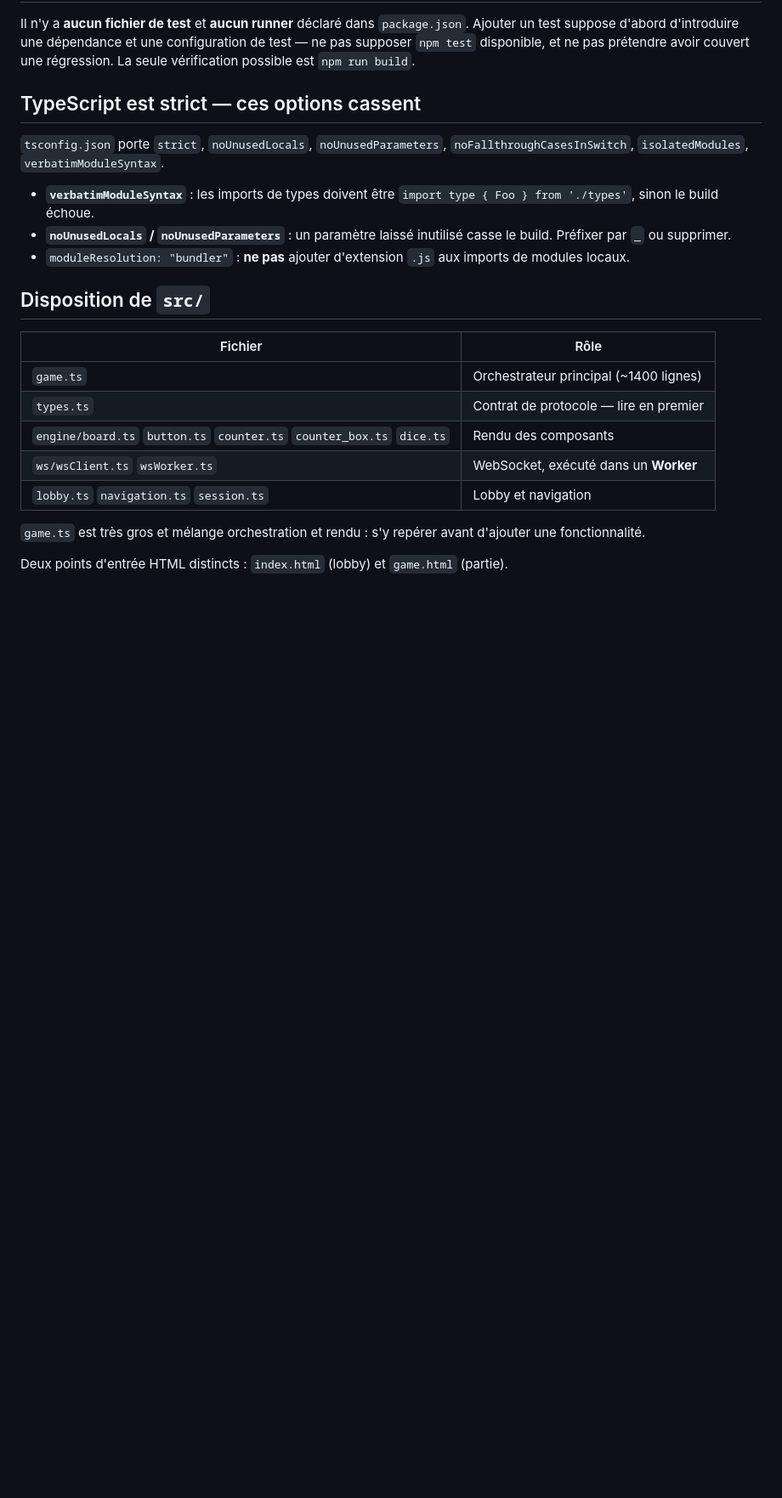
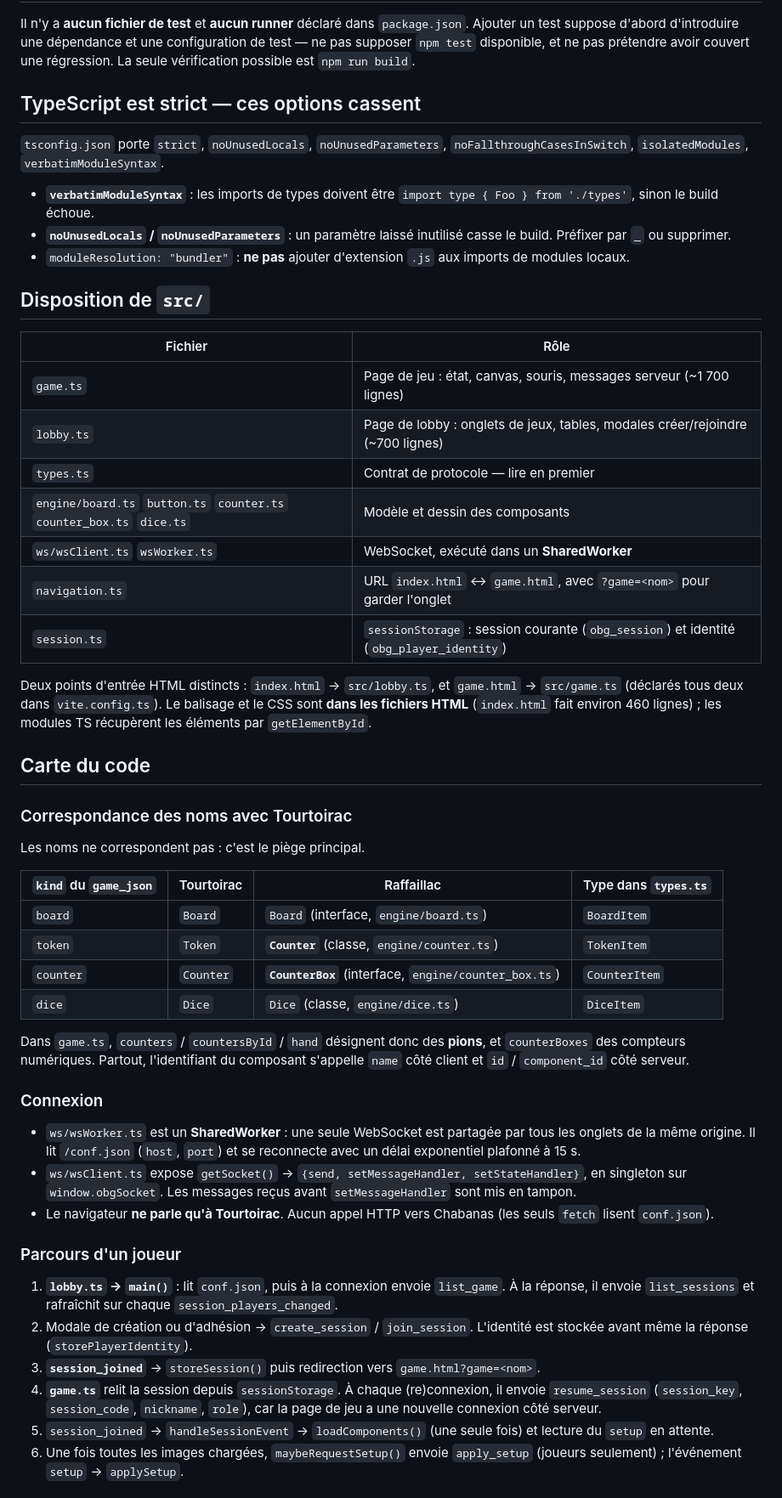
Before and after one commit to tourtoirac/Raffaillac, a Markdown page: AGENTS.md, the part around one of its changes. Shown at 85% size. GitHub-like rendering; blank space fills up the shorter version.

Commit message:
AGENTS.md: code map, name mapping with Tourtoirac, startup order
Co-Authored-By: Claude Opus 5.5 <noreply@anthropic.com>

```diff
--- a/AGENTS.md
+++ b/AGENTS.md
@@ -44,13 +44,63 @@ prétendre avoir couvert une régression. La seule vérification possible est
 
 | Fichier            | Rôle |
 | ------------------ | ---- |
-| `game.ts`          | Orchestrateur principal (~1400 lignes) |
+| `game.ts`          | Page de jeu : état, canvas, souris, messages serveur (~1 700 lignes) |
+| `lobby.ts`         | Page de lobby : onglets de jeux, tables, modales créer/rejoindre (~700 lignes) |
 | `types.ts`         | Contrat de protocole — lire en premier |
-| `engine/board.ts` `button.ts` `counter.ts` `counter_box.ts` `dice.ts` | Rendu des composants |
-| `ws/wsClient.ts` `wsWorker.ts` | WebSocket, exécuté dans un **Worker** |
-| `lobby.ts` `navigation.ts` `session.ts` | Lobby et navigation |
+| `engine/board.ts` `button.ts` `counter.ts` `counter_box.ts` `dice.ts` | Modèle et dessin des composants |
+| `ws/wsClient.ts` `wsWorker.ts` | WebSocket, exécuté dans un **SharedWorker** |
+| `navigation.ts`    | URL `index.html` ↔ `game.html`, avec `?game=<nom>` pour garder l'onglet |
+| `session.ts`       | `sessionStorage` : session courante (`obg_session`) et identité (`obg_player_identity`) |
 
-`game.ts` est très gros et mélange orchestration et rendu : s'y repérer avant
-d'ajouter une fonctionnalité.
+Deux points d'entrée HTML distincts : `index.html` → `src/lobby.ts`, et
+`game.html` → `src/game.ts` (déclarés tous deux dans `vite.config.ts`). Le
+balisage et le CSS sont **dans les fichiers HTML** (`index.html` fait environ
+460 lignes) ; les modules TS récupèrent les éléments par `getElementById`.
 
-Deux points d'entrée HTML distincts : `index.html` (lobby) et `game.html` (partie).
+## Carte du code
+
+### Correspondance des noms avec Tourtoirac
+
+Les noms ne correspondent pas : c'est le piège principal.
+
+| `kind` du `game_json` | Tourtoirac | Raffaillac | Type dans `types.ts` |
+| --------------------- | ---------- | ---------- | -------------------- |
+| `board`   | `Board`   | `Board` (interface, `engine/board.ts`) | `BoardItem` |
+| `token`   | `Token`   | **`Counter`** (classe, `engine/counter.ts`) | `TokenItem` |
+| `counter` | `Counter` | **`CounterBox`** (interface, `engine/counter_box.ts`) | `CounterItem` |
+| `dice`    | `Dice`    | `Dice` (classe, `engine/dice.ts`) | `DiceItem` |
+
+Dans `game.ts`, `counters` / `countersById` / `hand` désignent donc des
+**pions**, et `counterBoxes` des compteurs numériques. Partout, l'identifiant
+du composant s'appelle `name` côté client et `id` / `component_id` côté
+serveur.
+
+### Connexion
+
+- `ws/wsWorker.ts` est un **SharedWorker** : une seule WebSocket est partagée
+  par tous les onglets de la même origine. Il lit `/conf.json` (`host`, `port`)
+  et se reconnecte avec un délai exponentiel plafonné à 15 s.
+- `ws/wsClient.ts` expose `getSocket()` → `{send, setMessageHandler,
+  setStateHandler}`, en singleton sur `window.obgSocket`. Les messages reçus
+  avant `setMessageHandler` sont mis en tampon.
+- Le navigateur **ne parle qu'à Tourtoirac**. Aucun appel HTTP vers Chabanas
+  (les seuls `fetch` lisent `conf.json`).
+
+### Parcours d'un joueur
+
+1. **`lobby.ts` → `main()`** : lit `conf.json`, puis à la connexion envoie
+   `list_game`. À la réponse, il envoie `list_sessions` et rafraîchit sur
+   chaque `session_players_changed`.
+2. Modale de création ou d'adhésion → `create_session` / `join_session`.
+   L'identité est stockée avant même la réponse (`storePlayerIdentity`).
+3. **`session_joined`** → `storeSession()` puis redirection vers
+   `game.html?game=<nom>`.
+4. **`game.ts`** relit la session depuis `sessionStorage`. À chaque
+   (re)connexion, il envoie `resume_session` (`session_key`, `session_code`,
+   `nickname`, `role`), car la page de jeu a une nouvelle connexion côté
+   serveur.
+5. `session_joined` → `handleSessionEvent` → `loadComponents()` (une seule
+   fois) et lecture du `setup` en attente.
+6. Une fois toutes les images chargées, `maybeRequestSetup()` envoie
+   `apply_setup` (joueurs seulement) ; l'événement `setup` → `applySetup`.
+
```
Also changed, not shown: other parts of AGENTS.md (+40 -7 lines).
